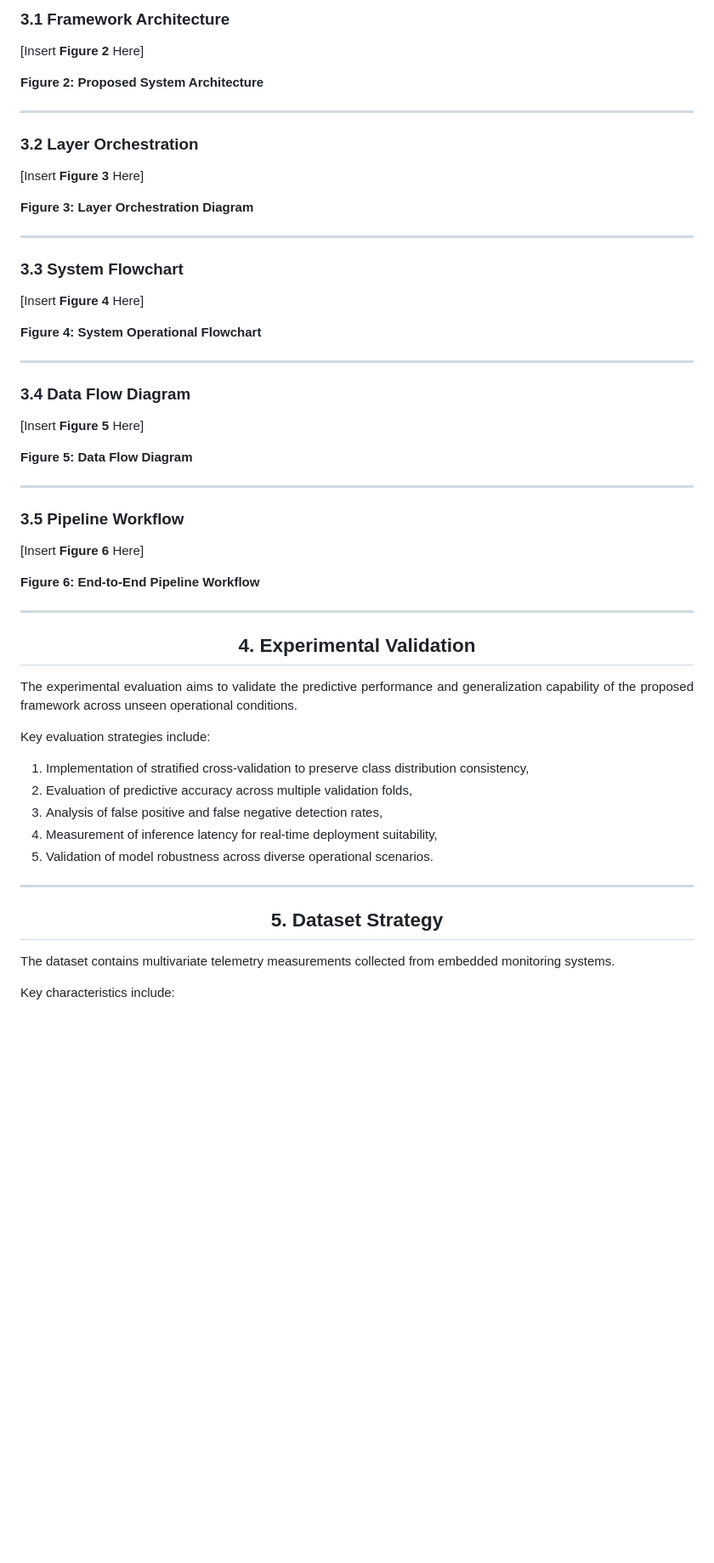
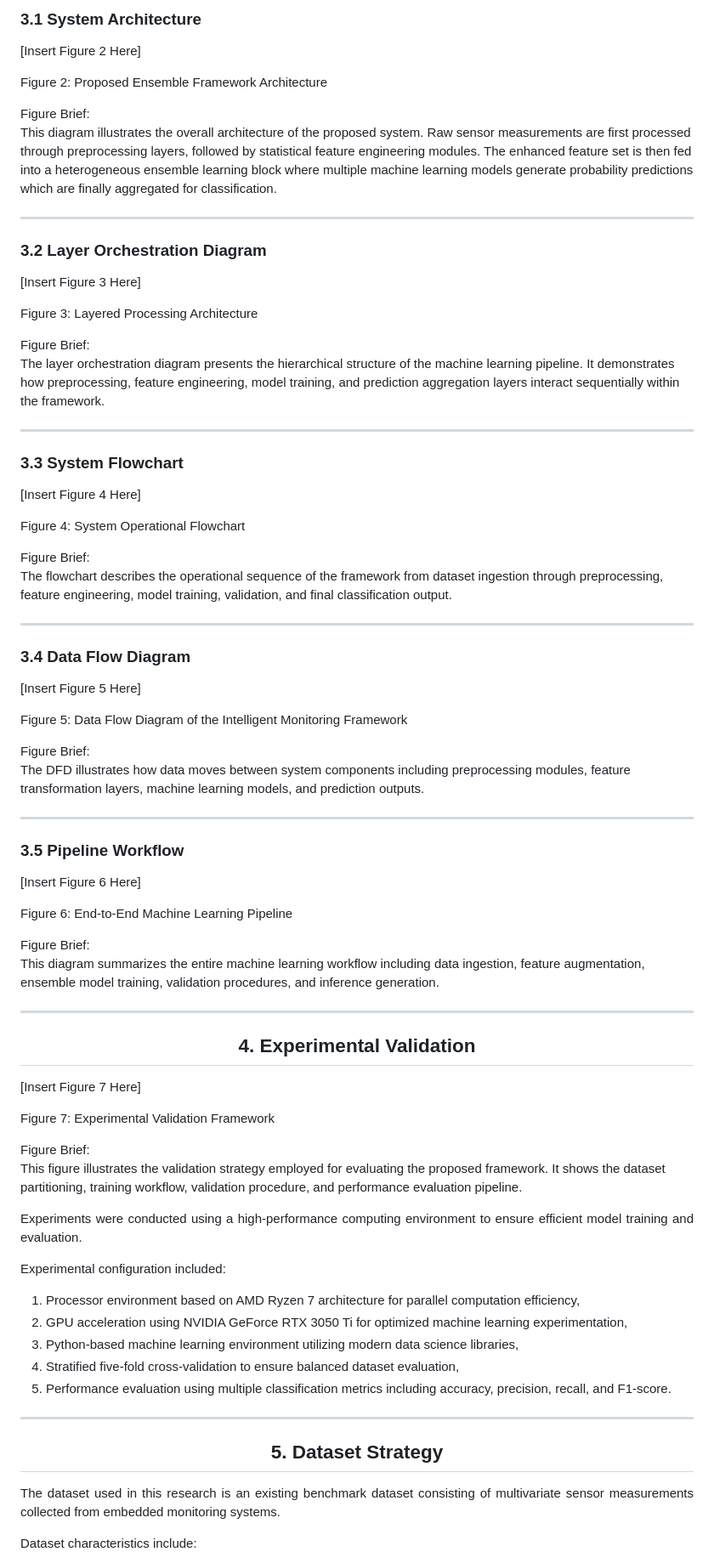
Before and after one commit to SIMARSINGHRAYAT/ML-Arena_Challenge-2026-Team_KILZZCODE, a Markdown page: README.md, the part around one of its changes. Shown at 85% size. Rendered like a GitHub page; blank space fills up the shorter version.

Commit message:
Revise README for clarity and consistency

```diff
--- a/README.md
+++ b/README.md
@@ -155,43 +163,58 @@ The proposed intelligent framework follows a structured pipeline designed to tra
 
 </div>
 
-### 3.1 Framework Architecture
+### 3.1 System Architecture
 
-[Insert **Figure 2** Here]
+[Insert Figure 2 Here]
 
-**Figure 2: Proposed System Architecture**
+Figure 2: Proposed Ensemble Framework Architecture
+
+Figure Brief:
+This diagram illustrates the overall architecture of the proposed system. Raw sensor measurements are first processed through preprocessing layers, followed by statistical feature engineering modules. The enhanced feature set is then fed into a heterogeneous ensemble learning block where multiple machine learning models generate probability predictions which are finally aggregated for classification.
 
 ---
 
-### 3.2 Layer Orchestration
+### 3.2 Layer Orchestration Diagram
 
-[Insert **Figure 3** Here]
+[Insert Figure 3 Here]
 
-**Figure 3: Layer Orchestration Diagram**
+Figure 3: Layered Processing Architecture
+
+Figure Brief:
+The layer orchestration diagram presents the hierarchical structure of the machine learning pipeline. It demonstrates how preprocessing, feature engineering, model training, and prediction aggregation layers interact sequentially within the framework.
 
 ---
 
 ### 3.3 System Flowchart
 
-[Insert **Figure 4** Here]
+[Insert Figure 4 Here]
 
-**Figure 4: System Operational Flowchart**
+Figure 4: System Operational Flowchart
+
+Figure Brief:
+The flowchart describes the operational sequence of the framework from dataset ingestion through preprocessing, feature engineering, model training, validation, and final classification output.
 
 ---
 
 ### 3.4 Data Flow Diagram
 
-[Insert **Figure 5** Here]
+[Insert Figure 5 Here]
 
-**Figure 5: Data Flow Diagram**
+Figure 5: Data Flow Diagram of the Intelligent Monitoring Framework
+
+Figure Brief:
+The DFD illustrates how data moves between system components including preprocessing modules, feature transformation layers, machine learning models, and prediction outputs.
 
 ---
 
 ### 3.5 Pipeline Workflow
 
-[Insert **Figure 6** Here]
+[Insert Figure 6 Here]
 
-**Figure 6: End-to-End Pipeline Workflow**
+Figure 6: End-to-End Machine Learning Pipeline
+
+Figure Brief:
+This diagram summarizes the entire machine learning workflow including data ingestion, feature augmentation, ensemble model training, validation procedures, and inference generation.
 
 ---
 
@@ -201,17 +224,24 @@ The proposed intelligent framework follows a structured pipeline designed to tra
 
 </div>
 
+[Insert Figure 7 Here]
+
+Figure 7: Experimental Validation Framework
+
+Figure Brief:
+This figure illustrates the validation strategy employed for evaluating the proposed framework. It shows the dataset partitioning, training workflow, validation procedure, and performance evaluation pipeline.
+
 <div align="justify">
 
-The experimental evaluation aims to validate the predictive performance and generalization capability of the proposed framework across unseen operational conditions.
+Experiments were conducted using a high-performance computing environment to ensure efficient model training and evaluation.
 
-Key evaluation strategies include:
+Experimental configuration included:
 
-1. Implementation of stratified cross-validation to preserve class distribution consistency,
-2. Evaluation of predictive accuracy across multiple validation folds,
-3. Analysis of false positive and false negative detection rates,
-4. Measurement of inference latency for real-time deployment suitability,
-5. Validation of model robustness across diverse operational scenarios.
+1. Processor environment based on AMD Ryzen 7 architecture for parallel computation efficiency,
+2. GPU acceleration using NVIDIA GeForce RTX 3050 Ti for optimized machine learning experimentation,
+3. Python-based machine learning environment utilizing modern data science libraries,
+4. Stratified five-fold cross-validation to ensure balanced dataset evaluation,
+5. Performance evaluation using multiple classification metrics including accuracy, precision, recall, and F1-score.
 
 </div>
 
@@ -225,7 +255,7 @@ Key evaluation strategies include:
 
 <div align="justify">
 
-The dataset contains multivariate telemetry measurements collected from embedded monitoring systems.
+The dataset used in this research is an existing benchmark dataset consisting of multivariate sensor measurements collected from embedded monitoring systems.
 
-Key characteristics include:
+Dataset characteristics include:
 
```
Also changed, not shown: other parts of README.md (+51 -34 lines).
